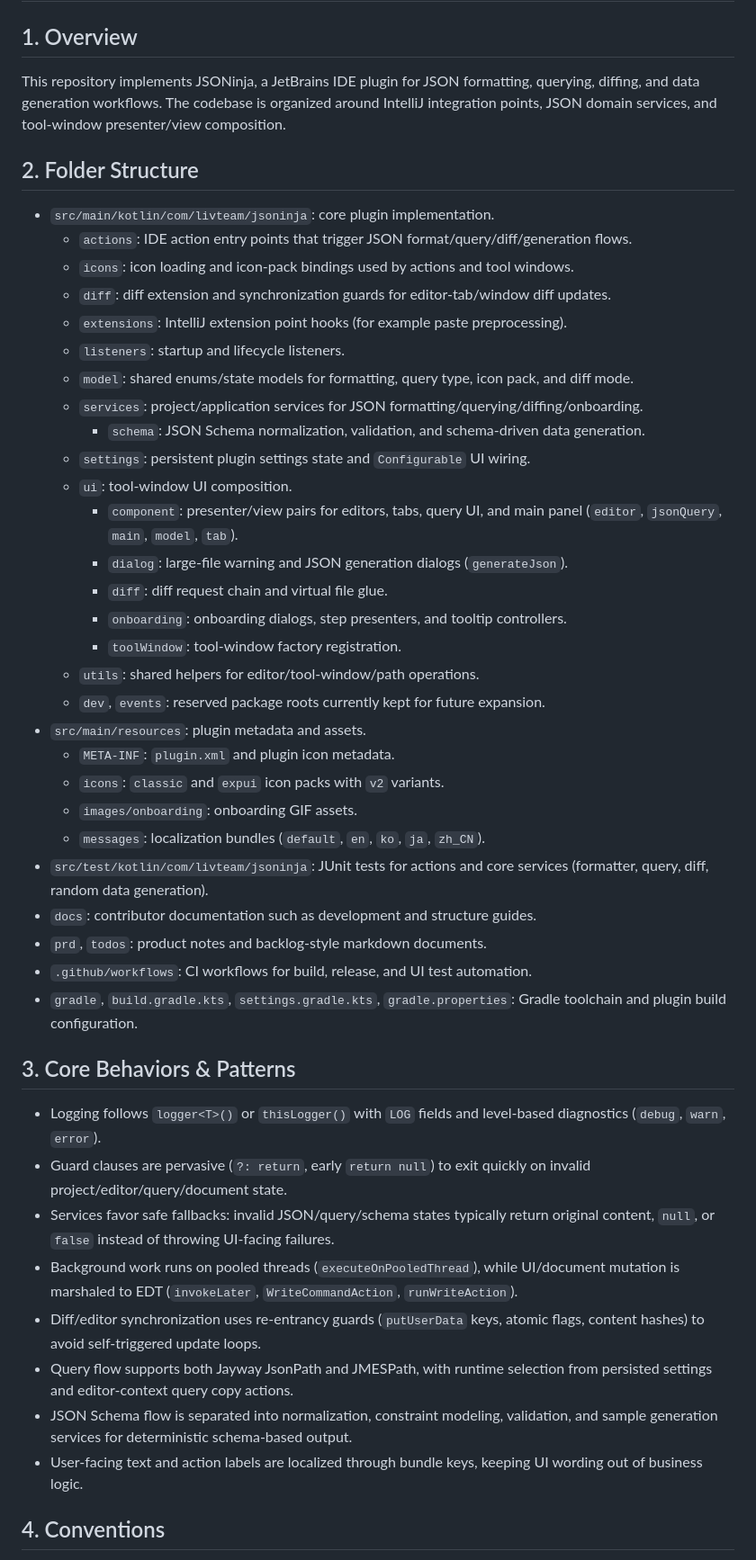
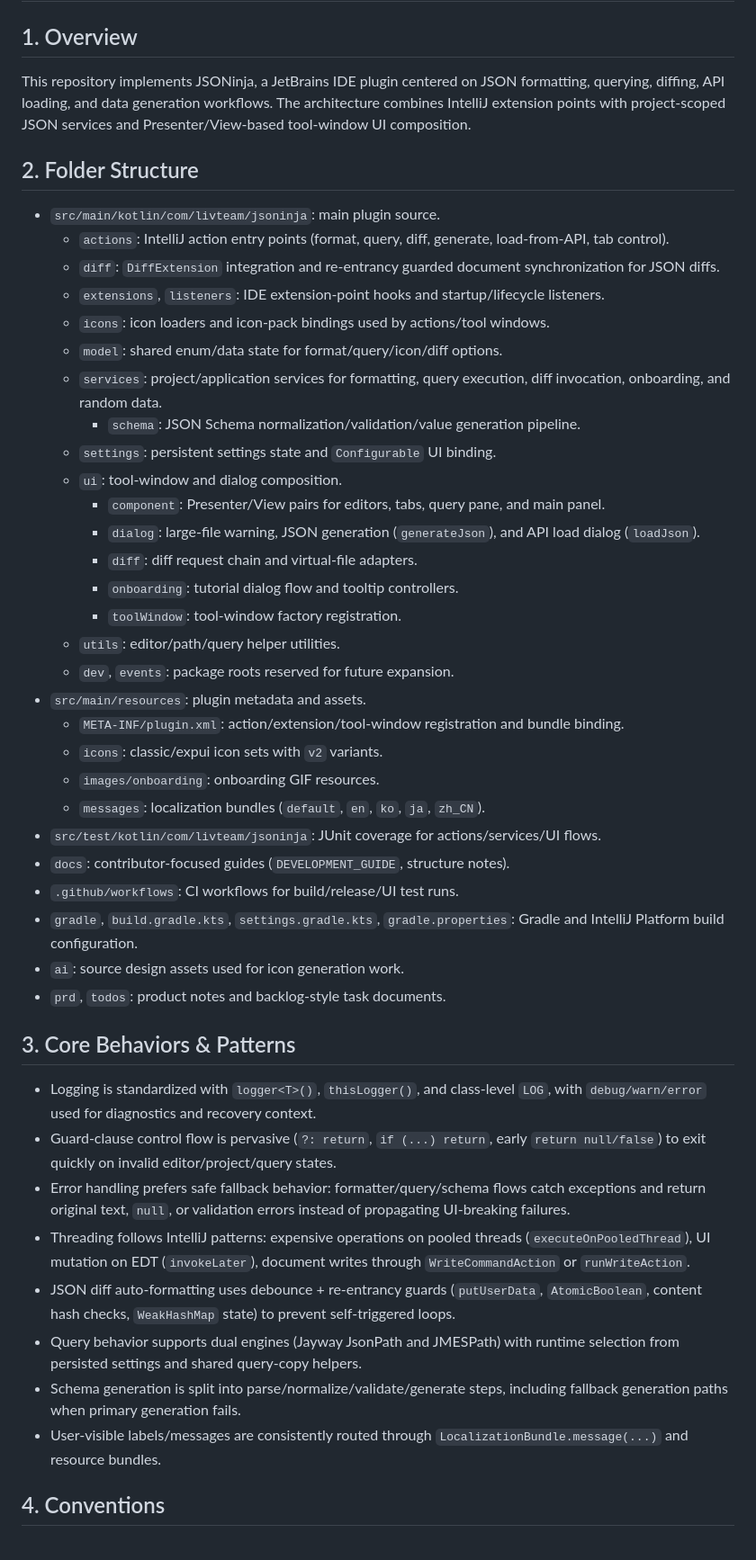
Before and after one commit to buYoung/intellij-jsoninja, a Markdown page: AGENTS.md, the part around one of its changes. Shown at 90% size. GitHub-like rendering.

Commit message:
docs: AGENTS.md 업데이트

```diff
--- a/AGENTS.md
+++ b/AGENTS.md
@@ -1,46 +1,46 @@
 # AGENTS.md
 
 ## 1. Overview
-This repository implements JSONinja, a JetBrains IDE plugin for JSON formatting, querying, diffing, and data generation workflows. The codebase is organized around IntelliJ integration points, JSON domain services, and tool-window presenter/view composition.
+This repository implements JSONinja, a JetBrains IDE plugin centered on JSON formatting, querying, diffing, API loading, and data generation workflows. The architecture combines IntelliJ extension points with project-scoped JSON services and Presenter/View-based tool-window UI composition.
 
 ## 2. Folder Structure
-- `src/main/kotlin/com/livteam/jsoninja`: core plugin implementation.
-    - `actions`: IDE action entry points that trigger JSON format/query/diff/generation flows.
-    - `icons`: icon loading and icon-pack bindings used by actions and tool windows.
-    - `diff`: diff extension and synchronization guards for editor-tab/window diff updates.
-    - `extensions`: IntelliJ extension point hooks (for example paste preprocessing).
-    - `listeners`: startup and lifecycle listeners.
-    - `model`: shared enums/state models for formatting, query type, icon pack, and diff mode.
-    - `services`: project/application services for JSON formatting/querying/diffing/onboarding.
-        - `schema`: JSON Schema normalization, validation, and schema-driven data generation.
-    - `settings`: persistent plugin settings state and `Configurable` UI wiring.
-    - `ui`: tool-window UI composition.
-        - `component`: presenter/view pairs for editors, tabs, query UI, and main panel (`editor`, `jsonQuery`, `main`, `model`, `tab`).
-        - `dialog`: large-file warning and JSON generation dialogs (`generateJson`).
-        - `diff`: diff request chain and virtual file glue.
-        - `onboarding`: onboarding dialogs, step presenters, and tooltip controllers.
+- `src/main/kotlin/com/livteam/jsoninja`: main plugin source.
+    - `actions`: IntelliJ action entry points (format, query, diff, generate, load-from-API, tab control).
+    - `diff`: `DiffExtension` integration and re-entrancy guarded document synchronization for JSON diffs.
+    - `extensions`, `listeners`: IDE extension-point hooks and startup/lifecycle listeners.
+    - `icons`: icon loaders and icon-pack bindings used by actions/tool windows.
+    - `model`: shared enum/data state for format/query/icon/diff options.
+    - `services`: project/application services for formatting, query execution, diff invocation, onboarding, and random data.
+        - `schema`: JSON Schema normalization/validation/value generation pipeline.
+    - `settings`: persistent settings state and `Configurable` UI binding.
+    - `ui`: tool-window and dialog composition.
+        - `component`: Presenter/View pairs for editors, tabs, query pane, and main panel.
+        - `dialog`: large-file warning, JSON generation (`generateJson`), and API load dialog (`loadJson`).
+        - `diff`: diff request chain and virtual-file adapters.
+        - `onboarding`: tutorial dialog flow and tooltip controllers.
         - `toolWindow`: tool-window factory registration.
-    - `utils`: shared helpers for editor/tool-window/path operations.
-    - `dev`, `events`: reserved package roots currently kept for future expansion.
+    - `utils`: editor/path/query helper utilities.
+    - `dev`, `events`: package roots reserved for future expansion.
 - `src/main/resources`: plugin metadata and assets.
-    - `META-INF`: `plugin.xml` and plugin icon metadata.
-    - `icons`: `classic` and `expui` icon packs with `v2` variants.
-    - `images/onboarding`: onboarding GIF assets.
+    - `META-INF/plugin.xml`: action/extension/tool-window registration and bundle binding.
+    - `icons`: classic/expui icon sets with `v2` variants.
+    - `images/onboarding`: onboarding GIF resources.
     - `messages`: localization bundles (`default`, `en`, `ko`, `ja`, `zh_CN`).
-- `src/test/kotlin/com/livteam/jsoninja`: JUnit tests for actions and core services (formatter, query, diff, random data generation).
-- `docs`: contributor documentation such as development and structure guides.
-- `prd`, `todos`: product notes and backlog-style markdown documents.
-- `.github/workflows`: CI workflows for build, release, and UI test automation.
-- `gradle`, `build.gradle.kts`, `settings.gradle.kts`, `gradle.properties`: Gradle toolchain and plugin build configuration.
+- `src/test/kotlin/com/livteam/jsoninja`: JUnit coverage for actions/services/UI flows.
+- `docs`: contributor-focused guides (`DEVELOPMENT_GUIDE`, structure notes).
+- `.github/workflows`: CI workflows for build/release/UI test runs.
+- `gradle`, `build.gradle.kts`, `settings.gradle.kts`, `gradle.properties`: Gradle and IntelliJ Platform build configuration.
+- `ai`: source design assets used for icon generation work.
+- `prd`, `todos`: product notes and backlog-style task documents.
 
 ## 3. Core Behaviors & Patterns
-- Logging follows `logger<T>()` or `thisLogger()` with `LOG` fields and level-based diagnostics (`debug`, `warn`, `error`).
-- Guard clauses are pervasive (`?: return`, early `return null`) to exit quickly on invalid project/editor/query/document state.
-- Services favor safe fallbacks: invalid JSON/query/schema states typically return original content, `null`, or `false` instead of throwing UI-facing failures.
-- Background work runs on pooled threads (`executeOnPooledThread`), while UI/document mutation is marshaled to EDT (`invokeLater`, `WriteCommandAction`, `runWriteAction`).
-- Diff/editor synchronization uses re-entrancy guards (`putUserData` keys, atomic flags, content hashes) to avoid self-triggered update loops.
-- Query flow supports both Jayway JsonPath and JMESPath, with runtime selection from persisted settings and editor-context query copy actions.
-- JSON Schema flow is separated into normalization, constraint modeling, validation, and sample generation services for deterministic schema-based output.
-- User-facing text and action labels are localized through bundle keys, keeping UI wording out of business logic.
+- Logging is standardized with `logger<T>()`, `thisLogger()`, and class-level `LOG`, with `debug/warn/error` used for diagnostics and recovery context.
+- Guard-clause control flow is pervasive (`?: return`, `if (...) return`, early `return null/false`) to exit quickly on invalid editor/project/query states.
+- Error handling prefers safe fallback behavior: formatter/query/schema flows catch exceptions and return original text, `null`, or validation errors instead of propagating UI-breaking failures.
+- Threading follows IntelliJ patterns: expensive operations on pooled threads (`executeOnPooledThread`), UI mutation on EDT (`invokeLater`), document writes through `WriteCommandAction` or `runWriteAction`.
+- JSON diff auto-formatting uses debounce + re-entrancy guards (`putUserData`, `AtomicBoolean`, content hash checks, `WeakHashMap` state) to prevent self-triggered loops.
+- Query behavior supports dual engines (Jayway JsonPath and JMESPath) with runtime selection from persisted settings and shared query-copy helpers.
+- Schema generation is split into parse/normalize/validate/generate steps, including fallback generation paths when primary generation fails.
+- User-visible labels/messages are consistently routed through `LocalizationBundle.message(...)` and resource bundles.
 
 ## 4. Conventions
```
Also changed, not shown: other parts of AGENTS.md (+7 -7 lines).
